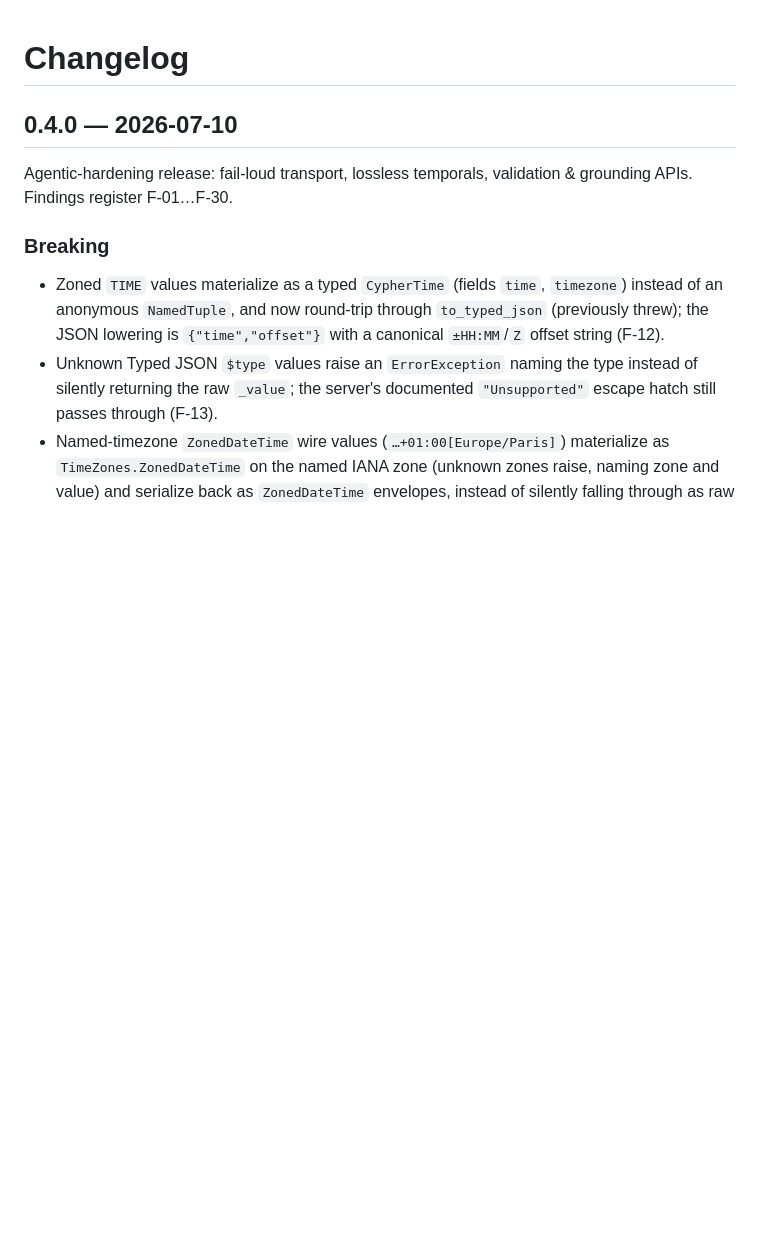
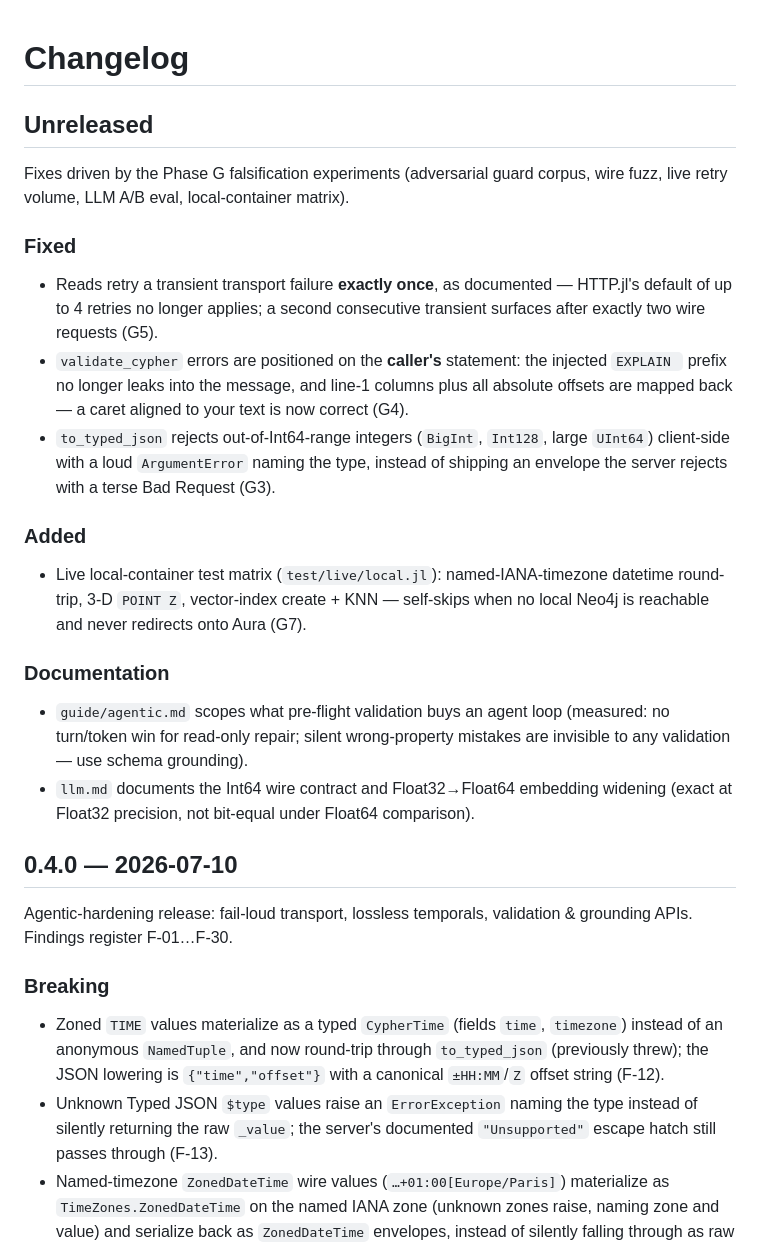
Before and after one commit to algunion/Neo4jQuery.jl, a Markdown page: CHANGELOG.md, the part around the change. GitHub-like rendering; blank space fills up the shorter version.

Commit message:
docs: changelog for the Phase G evidence fixes

```diff
--- a/CHANGELOG.md
+++ b/CHANGELOG.md
@@ -1,4 +1,21 @@
 # Changelog
+
+## Unreleased
+
+Fixes driven by the Phase G falsification experiments (adversarial guard corpus,
+wire fuzz, live retry volume, LLM A/B eval, local-container matrix).
+
+### Fixed
+- Reads retry a transient transport failure **exactly once**, as documented — HTTP.jl's default of up to 4 retries no longer applies; a second consecutive transient surfaces after exactly two wire requests (G5).
+- `validate_cypher` errors are positioned on the **caller's** statement: the injected `EXPLAIN ` prefix no longer leaks into the message, and line-1 columns plus all absolute offsets are mapped back — a caret aligned to your text is now correct (G4).
+- `to_typed_json` rejects out-of-Int64-range integers (`BigInt`, `Int128`, large `UInt64`) client-side with a loud `ArgumentError` naming the type, instead of shipping an envelope the server rejects with a terse Bad Request (G3).
+
+### Added
+- Live local-container test matrix (`test/live/local.jl`): named-IANA-timezone datetime round-trip, 3-D `POINT Z`, vector-index create + KNN — self-skips when no local Neo4j is reachable and never redirects onto Aura (G7).
+
+### Documentation
+- `guide/agentic.md` scopes what pre-flight validation buys an agent loop (measured: no turn/token win for read-only repair; silent wrong-property mistakes are invisible to any validation — use schema grounding).
+- `llm.md` documents the Int64 wire contract and Float32→Float64 embedding widening (exact at Float32 precision, not bit-equal under Float64 comparison).
 
 ## 0.4.0 — 2026-07-10
 
```
